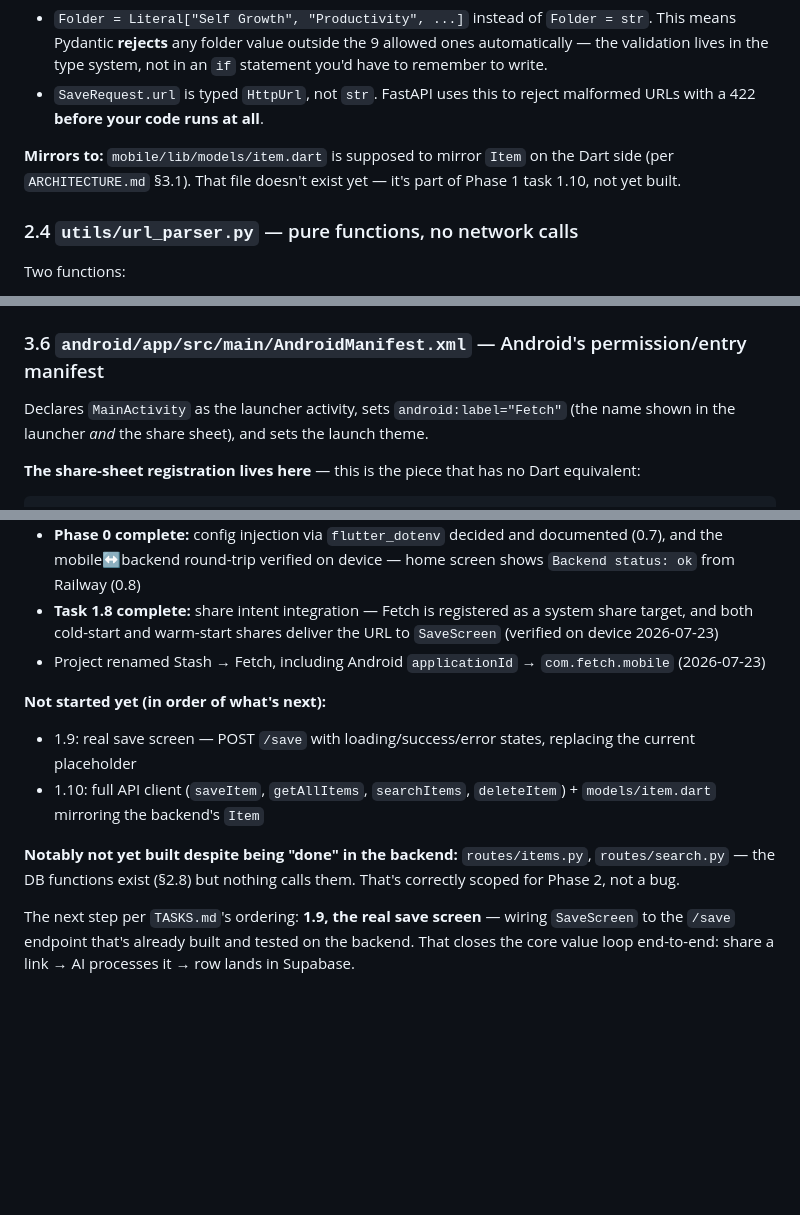
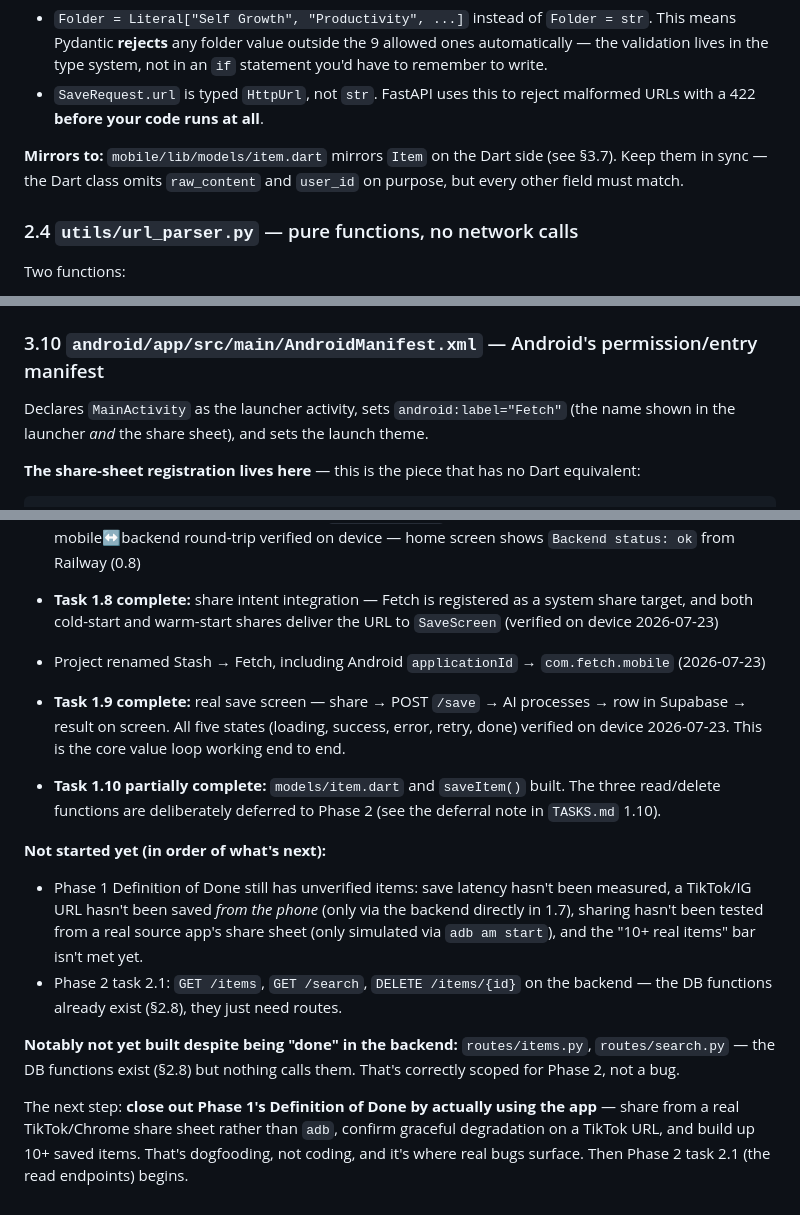
Before and after one commit to abidayn/FINDIT, a Markdown page: docs/CODEBASE_GUIDE.md, 3 parts joined by grey strips. GitHub-like rendering; blank space fills up the shorter version.

```diff
--- a/docs/CODEBASE_GUIDE.md
+++ b/docs/CODEBASE_GUIDE.md
@@ -77,7 +77,7 @@ Two details worth understanding, because they're the kind of thing that comes up
 - `Folder = Literal["Self Growth", "Productivity", ...]` instead of `Folder = str`. This means Pydantic **rejects** any folder value outside the 9 allowed ones automatically — the validation lives in the type system, not in an `if` statement you'd have to remember to write.
 - `SaveRequest.url` is typed `HttpUrl`, not `str`. FastAPI uses this to reject malformed URLs with a 422 **before your code runs at all**.
 
-**Mirrors to:** `mobile/lib/models/item.dart` is supposed to mirror `Item` on the Dart side (per `ARCHITECTURE.md` §3.1). That file doesn't exist yet — it's part of Phase 1 task 1.10, not yet built.
+**Mirrors to:** `mobile/lib/models/item.dart` mirrors `Item` on the Dart side (see §3.7). Keep them in sync — the Dart class omits `raw_content` and `user_id` on purpose, but every other field must match.
 
 ### 2.4 `utils/url_parser.py` — pure functions, no network calls
 
@@ -234,7 +257,7 @@ The file we just edited together. Key lines:
 - `minSdk`/`targetSdk = flutter.minSdkVersion/.targetSdkVersion` — still deferring to Flutter's defaults (unlike `compileSdk`, these didn't need overriding).
 - `signingConfig = signingConfigs.getByName("debug")` under `release` — release builds currently sign with the debug key, which is fine for personal use (`flutter run --release`) but **would need a real keystore before any Play Store submission** (`ARCHITECTURE.md` §7.2, explicitly deferred).
 
-### 3.6 `android/app/src/main/AndroidManifest.xml` — Android's permission/entry manifest
+### 3.10 `android/app/src/main/AndroidManifest.xml` — Android's permission/entry manifest
 
 Declares `MainActivity` as the launcher activity, sets `android:label="Fetch"` (the name shown in the launcher *and* the share sheet), and sets the launch theme.
 
@@ -304,10 +327,13 @@ Cross-referencing `TASKS.md`'s checkboxes with what's on disk:
 - **Task 1.8 complete:** share intent integration — Fetch is registered as a system share target, and both cold-start and warm-start shares deliver the URL to `SaveScreen` (verified on device 2026-07-23)
 - Project renamed Stash → Fetch, including Android `applicationId` → `com.fetch.mobile` (2026-07-23)
 
+- **Task 1.9 complete:** real save screen — share → POST `/save` → AI processes → row in Supabase → result on screen. All five states (loading, success, error, retry, done) verified on device 2026-07-23. This is the core value loop working end to end.
+- **Task 1.10 partially complete:** `models/item.dart` and `saveItem()` built. The three read/delete functions are deliberately deferred to Phase 2 (see the deferral note in `TASKS.md` 1.10).
+
 **Not started yet (in order of what's next):**
-- 1.9: real save screen — POST `/save` with loading/success/error states, replacing the current placeholder
-- 1.10: full API client (`saveItem`, `getAllItems`, `searchItems`, `deleteItem`) + `models/item.dart` mirroring the backend's `Item`
+- Phase 1 Definition of Done still has unverified items: save latency hasn't been measured, a TikTok/IG URL hasn't been saved *from the phone* (only via the backend directly in 1.7), sharing hasn't been tested from a real source app's share sheet (only simulated via `adb am start`), and the "10+ real items" bar isn't met yet.
+- Phase 2 task 2.1: `GET /items`, `GET /search`, `DELETE /items/{id}` on the backend — the DB functions already exist (§2.8), they just need routes.
 
 **Notably not yet built despite being "done" in the backend:** `routes/items.py`, `routes/search.py` — the DB functions exist (§2.8) but nothing calls them. That's correctly scoped for Phase 2, not a bug.
 
-The next step per `TASKS.md`'s ordering: **1.9, the real save screen** — wiring `SaveScreen` to the `/save` endpoint that's already built and tested on the backend. That closes the core value loop end-to-end: share a link → AI processes it → row lands in Supabase.
+The next step: **close out Phase 1's Definition of Done by actually using the app** — share from a real TikTok/Chrome share sheet rather than `adb`, confirm graceful degradation on a TikTok URL, and build up 10+ saved items. That's dogfooding, not coding, and it's where real bugs surface. Then Phase 2 task 2.1 (the read endpoints) begins.
```
Also changed, not shown: other parts of docs/CODEBASE_GUIDE.md (+31 -8 lines), docs/TASKS.md (+9 -7 lines).
